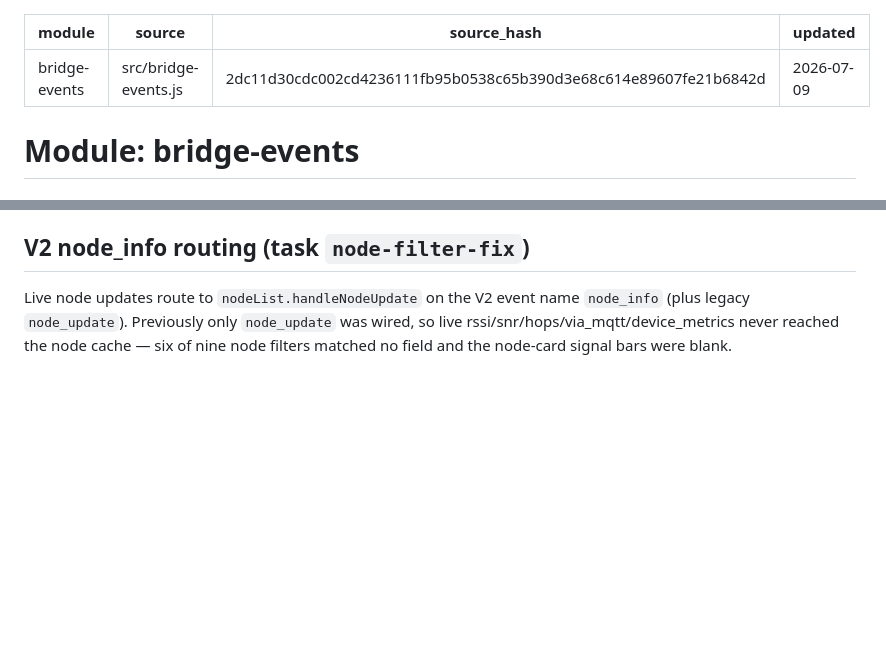
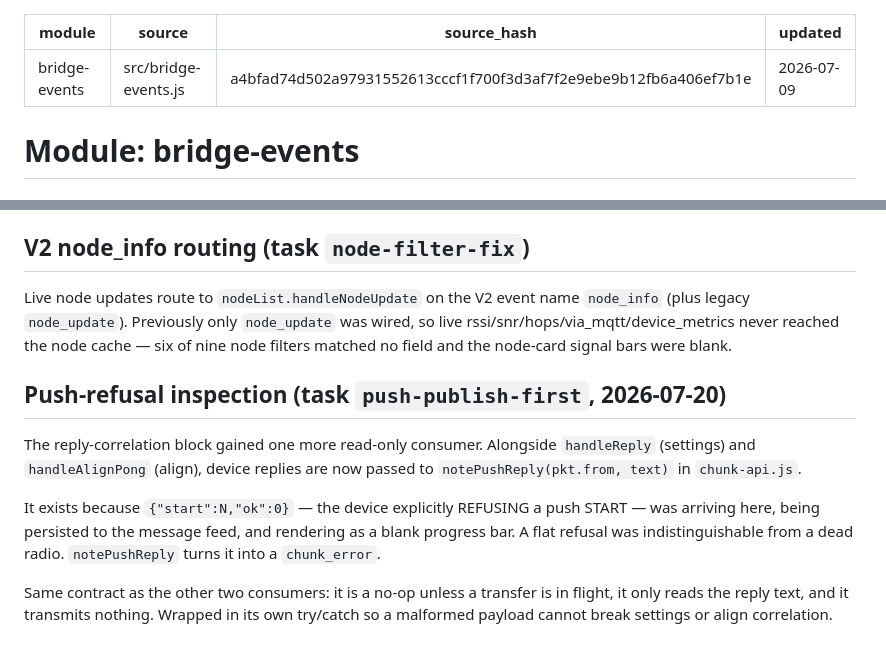
Before and after one commit to pacmac/mesh-radar, a Markdown page: docs/modules/bridge-events.md, 2 parts joined by grey strips. Drawn GitHub-style; blank space fills up the shorter version.

Commit message:
docs(bridge-events): spec the push-refusal inspection hook
Committed the previous change while check_specs reported 1 stale spec — the gate says
it must exit 0 at the end of a task and I did not honour it. bridge-events.js gained
notePushReply as a third read-only reply consumer and its spec was not updated.

Co-Authored-By: Claude Opus 4.8 <noreply@anthropic.com>

```diff
--- a/docs/modules/bridge-events.md
+++ b/docs/modules/bridge-events.md
@@ -1,7 +1,7 @@
 ---
 module: bridge-events
 source: src/bridge-events.js
-source_hash: 2dc11d30cdc002cd4236111fb95b0538c65b390d3e68c614e89607fe21b6842d
+source_hash: a4bfad74d502a97931552613cccf1f700f3d3af7f2e9ebe9b12fb6a406ef7b1e
 updated: 2026-07-09
 ---
 
@@ -98,3 +98,18 @@ Live node updates route to `nodeList.handleNodeUpdate` on the V2 event name
 wired, so live rssi/snr/hops/via_mqtt/device_metrics never reached the node
 cache — six of nine node filters matched no field and the node-card signal
 bars were blank.
+
+## Push-refusal inspection (task `push-publish-first`, 2026-07-20)
+
+The reply-correlation block gained one more read-only consumer. Alongside
+`handleReply` (settings) and `handleAlignPong` (align), device replies are now passed to
+`notePushReply(pkt.from, text)` in `chunk-api.js`.
+
+It exists because `{"start":N,"ok":0}` — the device explicitly REFUSING a push START —
+was arriving here, being persisted to the message feed, and rendering as a blank progress
+bar. A flat refusal was indistinguishable from a dead radio. `notePushReply` turns it into
+a `chunk_error`.
+
+Same contract as the other two consumers: it is a no-op unless a transfer is in flight,
+it only reads the reply text, and it transmits nothing. Wrapped in its own try/catch so a
+malformed payload cannot break settings or align correlation.
```
